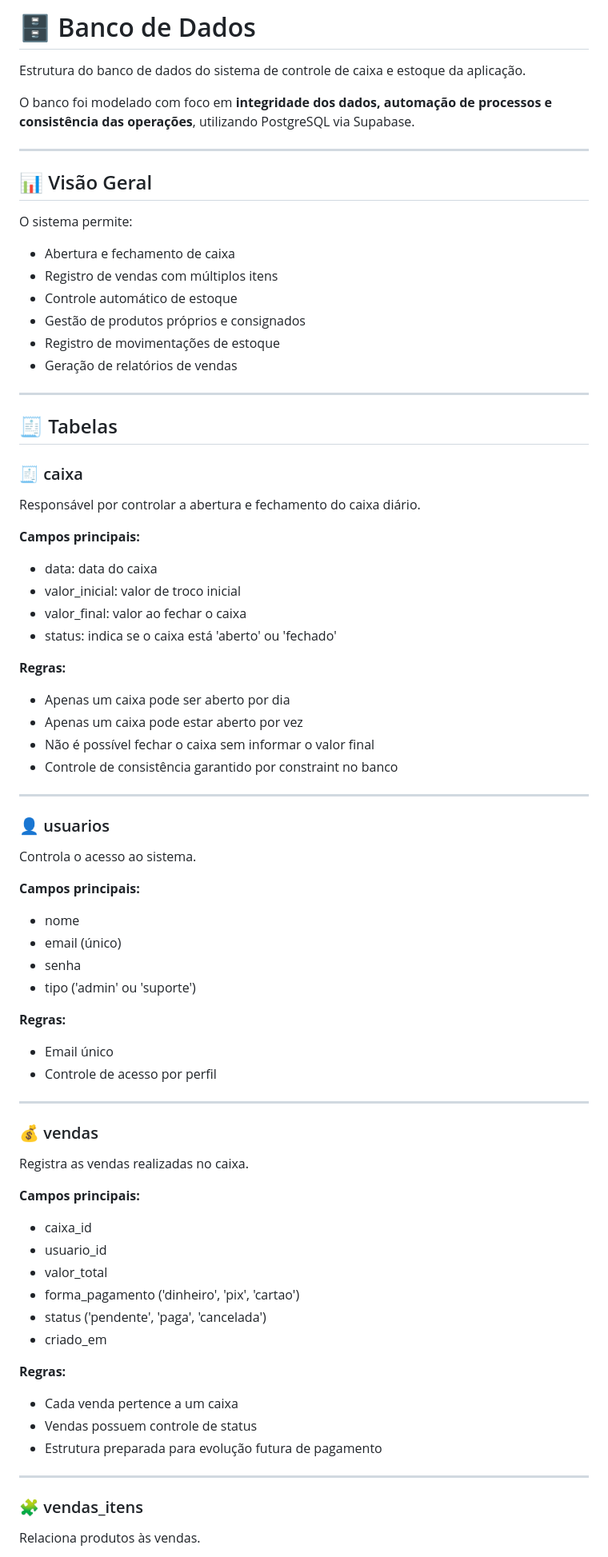
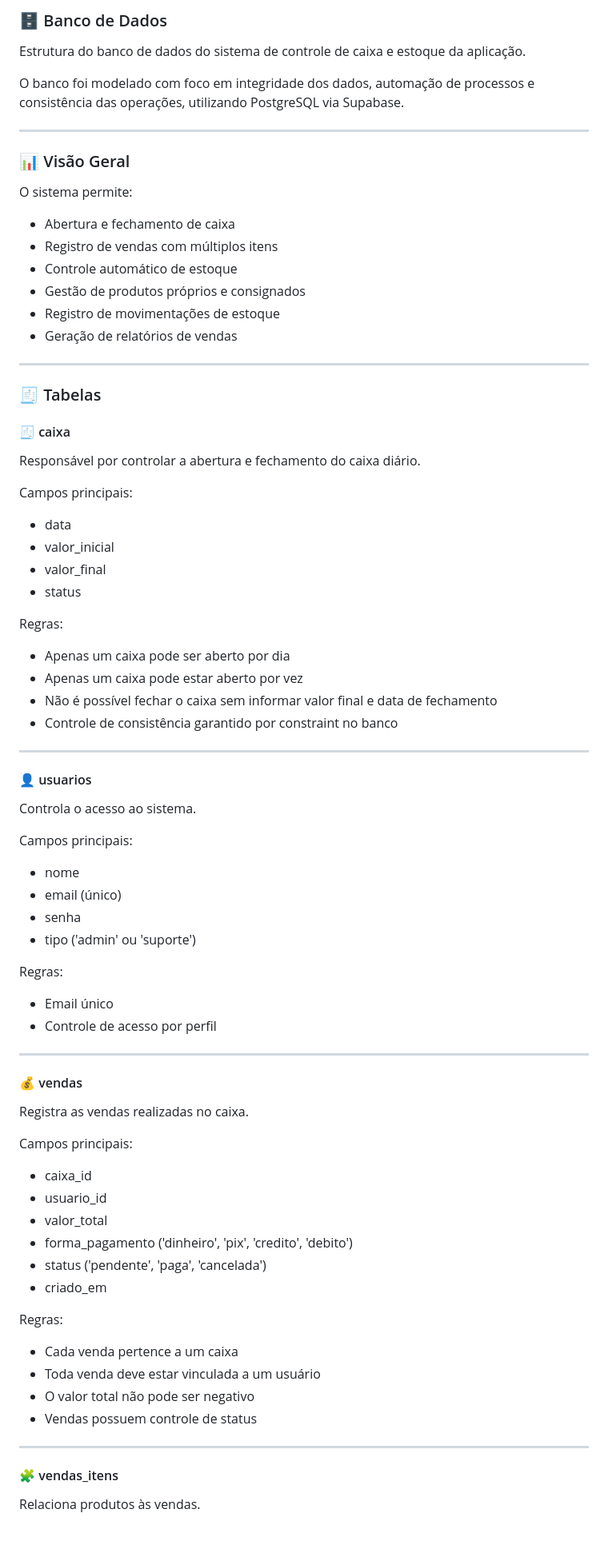
Before and after one commit to raquelmoreira-gif/projeto-integrador1, a Markdown page: database/README.md, the part around one of its changes. Shown at 80% size. Rendered like a GitHub page; blank space fills up the shorter version.

Commit message:
docs: atualiza README com regras de negócio e estrutura do banco

```diff
--- a/database/README.md
+++ b/database/README.md
@@ -1,12 +1,12 @@
-# 🗄️ Banco de Dados
+### 🗄️ Banco de Dados
 
 Estrutura do banco de dados do sistema de controle de caixa e estoque da aplicação.
 
-O banco foi modelado com foco em **integridade dos dados, automação de processos e consistência das operações**, utilizando PostgreSQL via Supabase.
+O banco foi modelado com foco em integridade dos dados, automação de processos e consistência das operações, utilizando PostgreSQL via Supabase.
 
 ---
 
-## 📊 Visão Geral
+### 📊 Visão Geral
 
 O sistema permite:
 
@@ -19,58 +19,63 @@ O sistema permite:
 
 ---
 
-## 🧾 Tabelas
+### 🧾 Tabelas
 
-### 🧾 caixa
+#### 🧾 caixa
+
 Responsável por controlar a abertura e fechamento do caixa diário.
 
-**Campos principais:**
-- data: data do caixa
-- valor_inicial: valor de troco inicial
-- valor_final: valor ao fechar o caixa
-- status: indica se o caixa está 'aberto' ou 'fechado'
+Campos principais:
+- data
+- valor_inicial
+- valor_final
+- status
 
-**Regras:**
+Regras:
 - Apenas um caixa pode ser aberto por dia
 - Apenas um caixa pode estar aberto por vez
-- Não é possível fechar o caixa sem informar o valor final
+- Não é possível fechar o caixa sem informar valor final e data de fechamento
 - Controle de consistência garantido por constraint no banco
 
 ---
 
-### 👤 usuarios
+#### 👤 usuarios
+
 Controla o acesso ao sistema.
 
-**Campos principais:**
+Campos principais:
 - nome
 - email (único)
 - senha
 - tipo ('admin' ou 'suporte')
 
-**Regras:**
+Regras:
 - Email único
 - Controle de acesso por perfil
 
 ---
 
-### 💰 vendas
+#### 💰 vendas
+
 Registra as vendas realizadas no caixa.
 
-**Campos principais:**
+Campos principais:
 - caixa_id
 - usuario_id
 - valor_total
-- forma_pagamento ('dinheiro', 'pix', 'cartao')
+- forma_pagamento ('dinheiro', 'pix', 'credito', 'debito')
 - status ('pendente', 'paga', 'cancelada')
 - criado_em
 
-**Regras:**
+Regras:
 - Cada venda pertence a um caixa
+- Toda venda deve estar vinculada a um usuário
+- O valor total não pode ser negativo
 - Vendas possuem controle de status
-- Estrutura preparada para evolução futura de pagamento
 
 ---
 
-### 🧩 vendas_itens
+#### 🧩 vendas_itens
+
 Relaciona produtos às vendas.
 
```
Also changed, not shown: other parts of database/README.md (+38 -35 lines).
